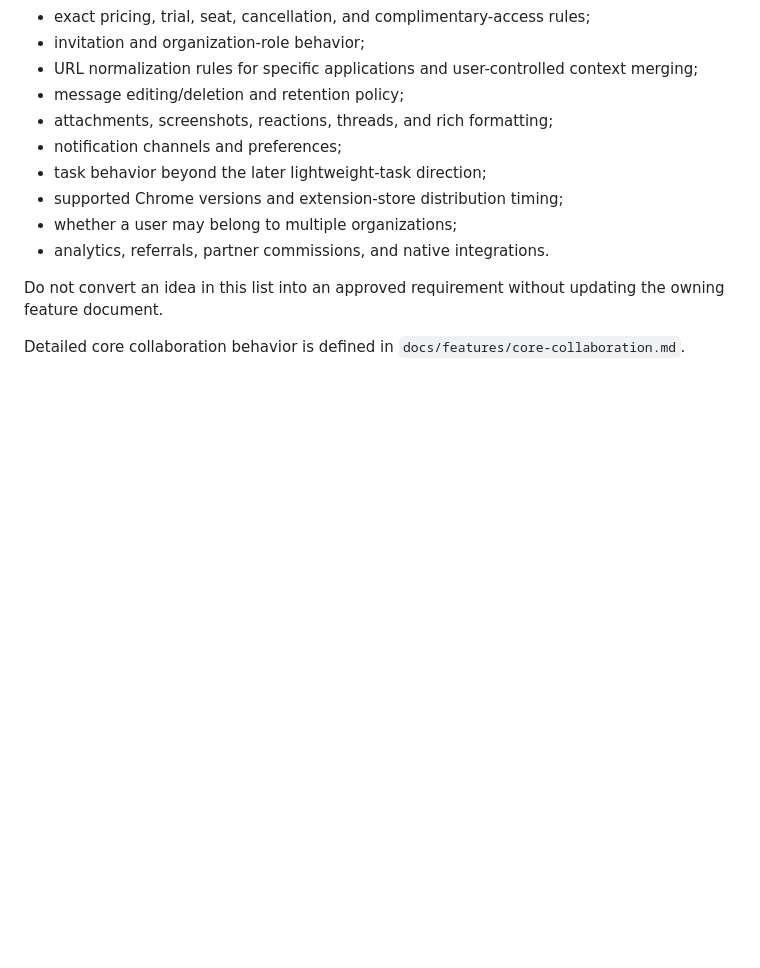
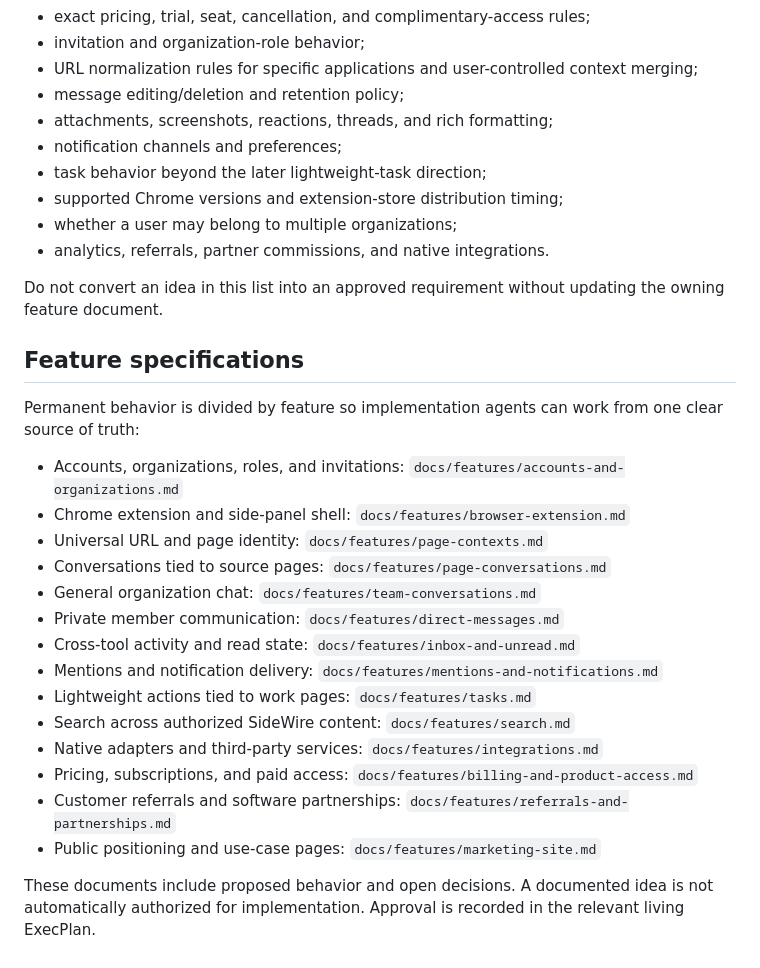
Before and after one commit to BradenBoggs/PageRelay, a Markdown page: docs/PRODUCT.md, the part around the change. GitHub-like rendering; blank space fills up the shorter version.

Commit message:
Expand SideWire feature documentation map in docs/PRODUCT.md

```diff
--- a/docs/PRODUCT.md
+++ b/docs/PRODUCT.md
@@ -77,4 +77,23 @@ The following remain intentionally open:
 
 Do not convert an idea in this list into an approved requirement without updating the owning feature document.
 
-Detailed core collaboration behavior is defined in `docs/features/core-collaboration.md`.
+## Feature specifications
+
+Permanent behavior is divided by feature so implementation agents can work from one clear source of truth:
+
+- Accounts, organizations, roles, and invitations: `docs/features/accounts-and-organizations.md`
+- Chrome extension and side-panel shell: `docs/features/browser-extension.md`
+- Universal URL and page identity: `docs/features/page-contexts.md`
+- Conversations tied to source pages: `docs/features/page-conversations.md`
+- General organization chat: `docs/features/team-conversations.md`
+- Private member communication: `docs/features/direct-messages.md`
+- Cross-tool activity and read state: `docs/features/inbox-and-unread.md`
+- Mentions and notification delivery: `docs/features/mentions-and-notifications.md`
+- Lightweight actions tied to work pages: `docs/features/tasks.md`
+- Search across authorized SideWire content: `docs/features/search.md`
+- Native adapters and third-party services: `docs/features/integrations.md`
+- Pricing, subscriptions, and paid access: `docs/features/billing-and-product-access.md`
+- Customer referrals and software partnerships: `docs/features/referrals-and-partnerships.md`
+- Public positioning and use-case pages: `docs/features/marketing-site.md`
+
+These documents include proposed behavior and open decisions. A documented idea is not automatically authorized for implementation. Approval is recorded in the relevant living ExecPlan.
```
